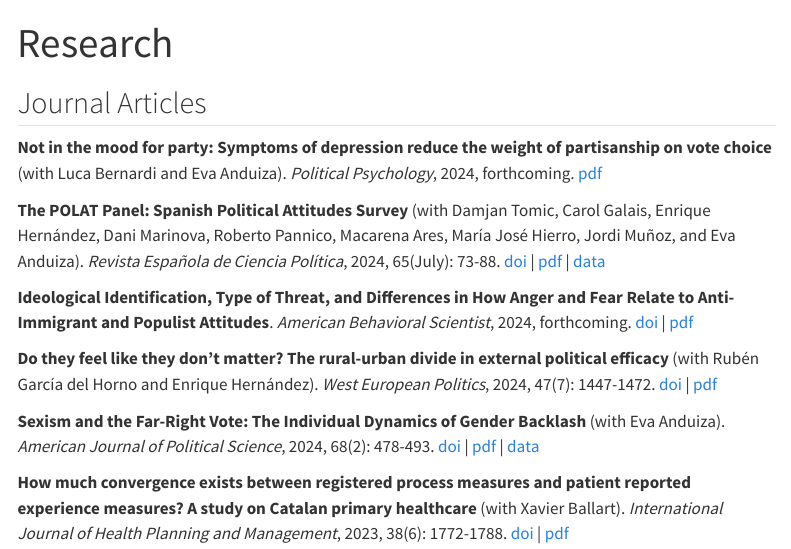
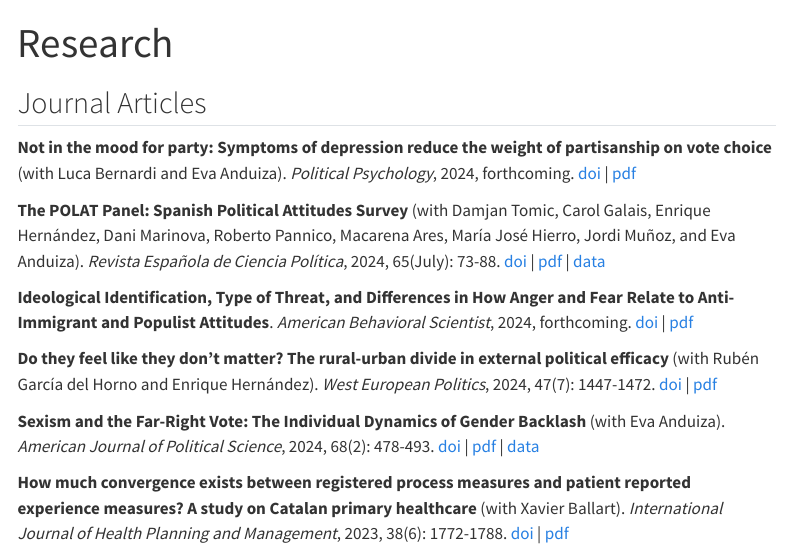
Before and after one commit to gricoc/gricoc.github.io, a Quarto document (research.qmd): the page in a window 1100 px wide, from its top. Rendered offline with R 4.5, knitr and Pandoc in place of Quarto, with nearby package versions; menus at the side of the page are left out.

Commit message:
update pdf

```diff
--- a/research.qmd
+++ b/research.qmd
@@ -5,7 +5,7 @@ editor: source
 
 ## Journal Articles
 
-**Not in the mood for party: Symptoms of depression reduce the weight of partisanship on vote choice** (with Luca Bernardi and Eva Anduiza). _Political Psychology_, 2024, forthcoming. [pdf](https://doi.org/10.1111/pops.13064)
+**Not in the mood for party: Symptoms of depression reduce the weight of partisanship on vote choice** (with Luca Bernardi and Eva Anduiza). _Political Psychology_, 2024, forthcoming. [doi](https://doi.org/10.1111/pops.13064) | [pdf](https://ddd.uab.cat/pub/artpub/2024/36a866149964/polpsy_a2024a13064iENG.pdf)
 
 **The POLAT Panel: Spanish Political Attitudes Survey** (with Damjan Tomic, Carol Galais, Enrique Hernández, Dani Marinova, Roberto Pannico, Macarena Ares, María José Hierro, Jordi Muñoz, and Eva Anduiza). _Revista Española de Ciencia Política_, 2024, 65(July): 73-88. [doi](https://doi.org/10.21308/recp.65.03) | [pdf](https://ddd.uab.cat/pub/artpub/2024/94af637ecc8c/revespcie_a2024n65p73iENG.pdf) | [data](https://doi.org/10.5565/ddd.uab.cat/243399)
 
```
Also changed, not shown: docs/search.json, 13 other files.
